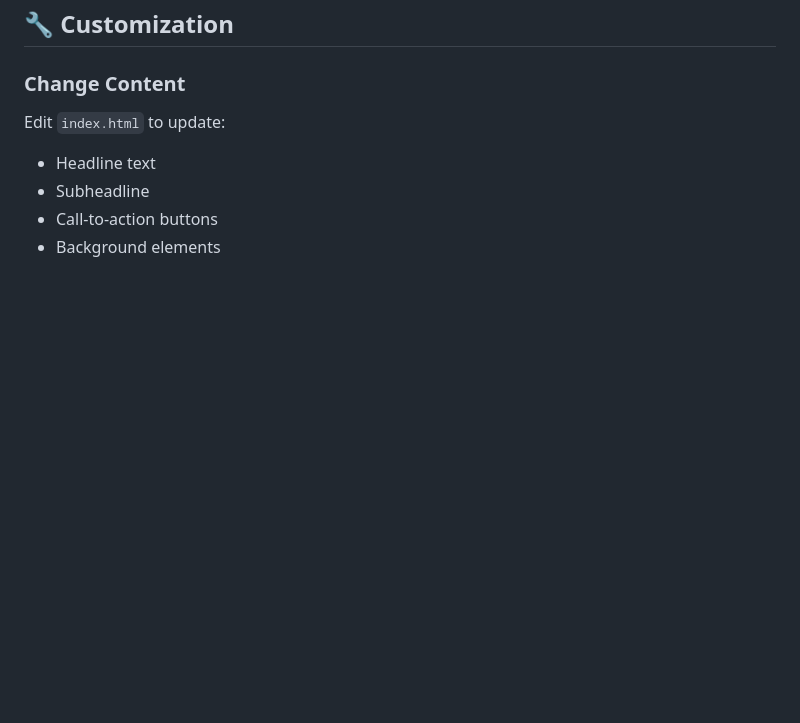
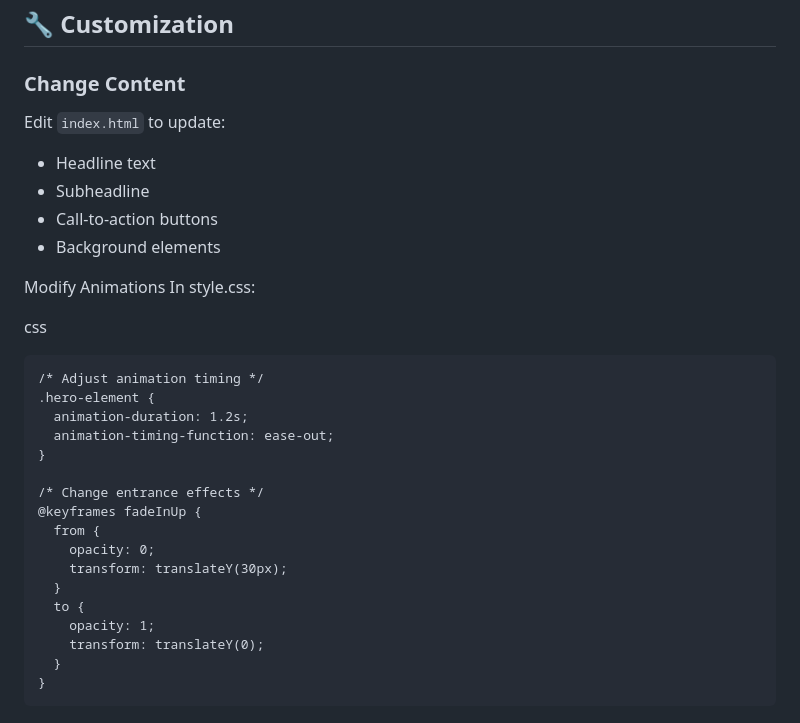
Before and after one commit to sarangnayak/hero-section-type1, a Markdown page: README.md, the part around the change. Rendered like a GitHub page; blank space fills up the shorter version.

````diff
--- a/README.md
+++ b/README.md
@@ -94,3 +94,27 @@ Edit `index.html` to update:
 - Subheadline
 - Call-to-action buttons
 - Background elements
+
+Modify Animations
+In style.css:
+
+css
+```
+/* Adjust animation timing */
+.hero-element {
+  animation-duration: 1.2s;
+  animation-timing-function: ease-out;
+}
+
+/* Change entrance effects */
+@keyframes fadeInUp {
+  from {
+    opacity: 0;
+    transform: translateY(30px);
+  }
+  to {
+    opacity: 1;
+    transform: translateY(0);
+  }
+}
+```
````
